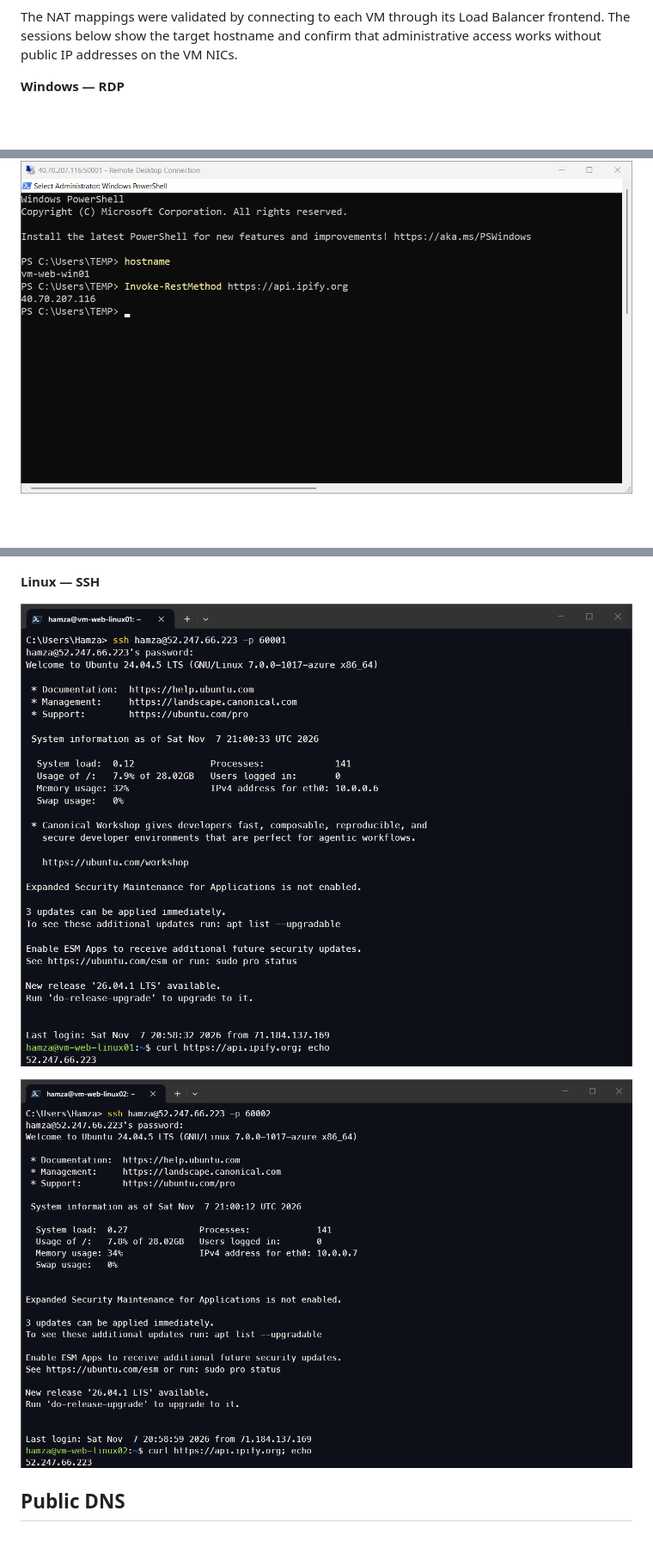
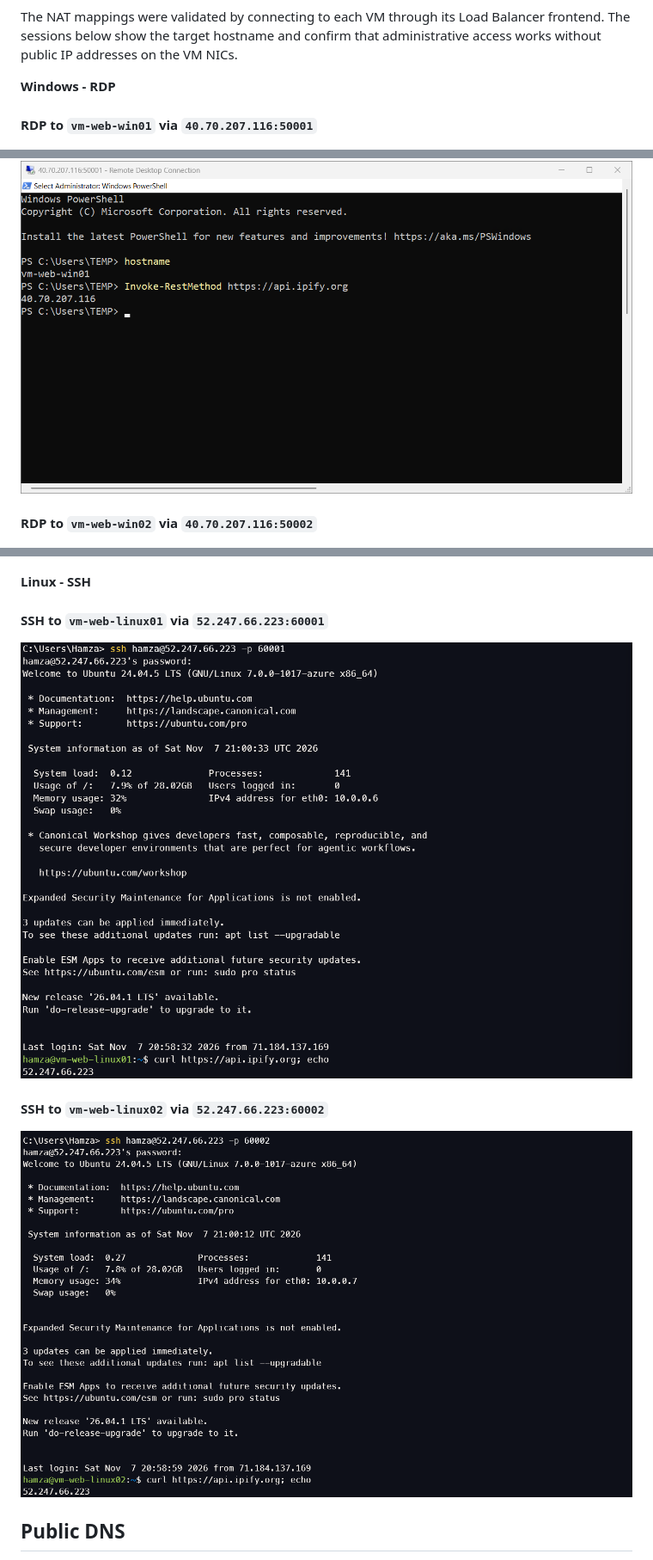
Before and after one commit to hamz-zzz/Azure-PowerShell-Portfolio, a Markdown page: 02-Compute-Web/README.md, 3 parts joined by grey strips. Shown at 86% size. Drawn GitHub-style; pictures changed too: 02-Compute-Web/Screenshots/21.1-SSH-vm-web-linux01.png, 02-Compute-Web/Screenshots/21.2-SSH-vm-web-linux02.png; blank space fills up the shorter version.

```diff
--- a/02-Compute-Web/README.md
+++ b/02-Compute-Web/README.md
@@ -381,15 +381,23 @@ The same script also creates the RDP and SSH NSG rules using my public IPv4 as t
 
 The NAT mappings were validated by connecting to each VM through its Load Balancer frontend. The sessions below show the target hostname and confirm that administrative access works without public IP addresses on the VM NICs.
 
-**Windows — RDP**
+**Windows  -  RDP**
+
+#### RDP to `vm-web-win01` via `40.70.207.116:50001`
 
 ![RDP session to vm-web-win01](Screenshots/20.1-RDP-vm-web-win01.png)
 
+#### RDP to `vm-web-win02` via `40.70.207.116:50002`
+
 ![RDP session to vm-web-win02](Screenshots/20.2-RDP-vm-web-win02.png)
 
-**Linux — SSH**
+**Linux  -  SSH**
+
+#### SSH to `vm-web-linux01` via `52.247.66.223:60001`
 
 ![SSH session to vm-web-linux01](Screenshots/21.1-SSH-vm-web-linux01.png)
+
+#### SSH to `vm-web-linux02` via `52.247.66.223:60002`
 
 ![SSH session to vm-web-linux02](Screenshots/21.2-SSH-vm-web-linux02.png)
 
```
Also changed, not shown: other parts of 02-Compute-Web/README.md (+6 -6 lines), 01-Networking/README.md (+77 -22 lines), 6 other files.
